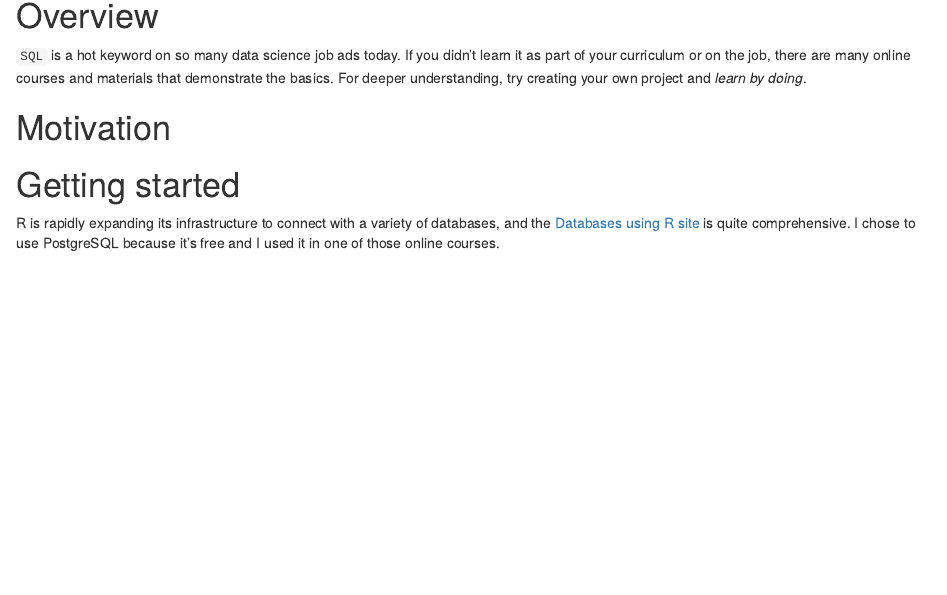
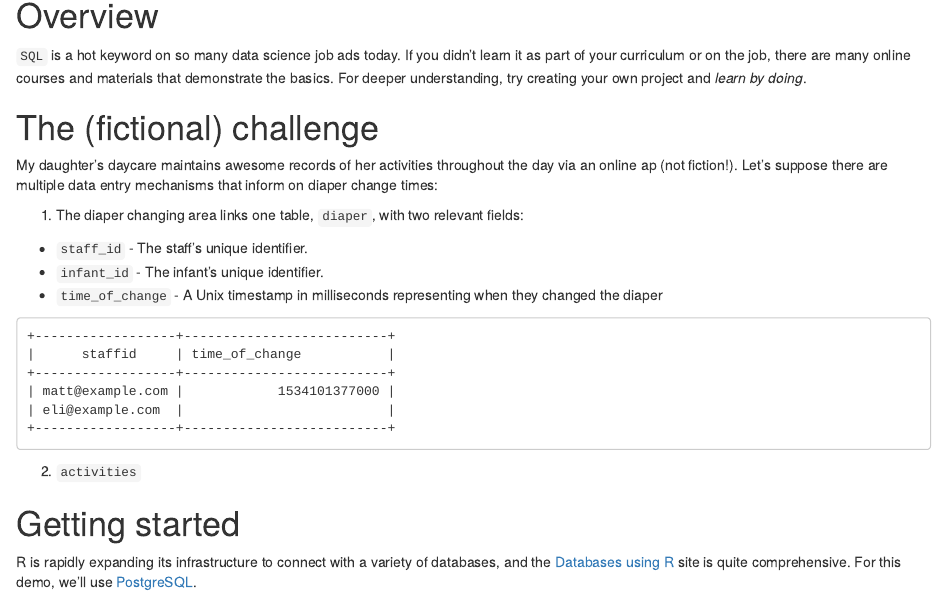
Before and after one commit to shannonpileggi/pipinghotdata, an R Markdown document (content/post/2018/gettingstartedwithPostgreSQL.Rmd): the page in a window 1100 px wide, from 140 px down. Rendered offline with R 4.5, knitr and Pandoc, with nearby package versions.

Commit message:
post drafting

````diff
--- a/content/post/2018/gettingstartedwithPostgreSQL.Rmd
+++ b/content/post/2018/gettingstartedwithPostgreSQL.Rmd
@@ -11,8 +11,27 @@ draft: true
 
 `SQL` is a hot keyword on so many data science job ads today.  If you didn't learn it as part of your curriculum or on the job, there are many online courses and materials that demonstrate the basics.  For deeper understanding, try creating your own project and _learn by doing_.
 
-# Motivation
+# The (fictional) challenge
+
+My daughter's daycare maintains awesome records of her activities throughout the day via an online ap (not fiction!).  Let's suppose there are multiple data entry mechanisms that inform on diaper change times:
+
+1.  The diaper changing area links one table, `diaper`, with two relevant fields:
+
+- `staff_id` - The staff's unique identifier.
+- `infant_id` - The infant's unique identifier.
+- `time_of_change` - A Unix timestamp in milliseconds representing when they changed the diaper
+
+```
++------------------+--------------------------+
+|      staffid     | time_of_change           |
++------------------+--------------------------+
+| matt@example.com |            1534101377000 |
+| eli@example.com  |                          |
++------------------+--------------------------+
+```
+
+2.  `activities`
 
 # Getting started
 
-R is rapidly expanding its infrastructure to connect with a variety of databases, and the [Databases using R site](https://db.rstudio.com/) is quite comprehensive.  I chose to use PostgreSQL because it's free and I used it in one of those online courses.
+R is rapidly expanding its infrastructure to connect with a variety of databases, and the [Databases using R](https://db.rstudio.com/) site is quite comprehensive.  For this demo, we'll use [PostgreSQL](https://www.postgresql.org/).
````
Also changed, not shown: content/post/2018/whatsinaname.Rmd (+1 -1 lines), content/post/2018/gettingstartedwithPostgreSQL.html, content/post/2018/whatsinaname.html, 1 other file.
